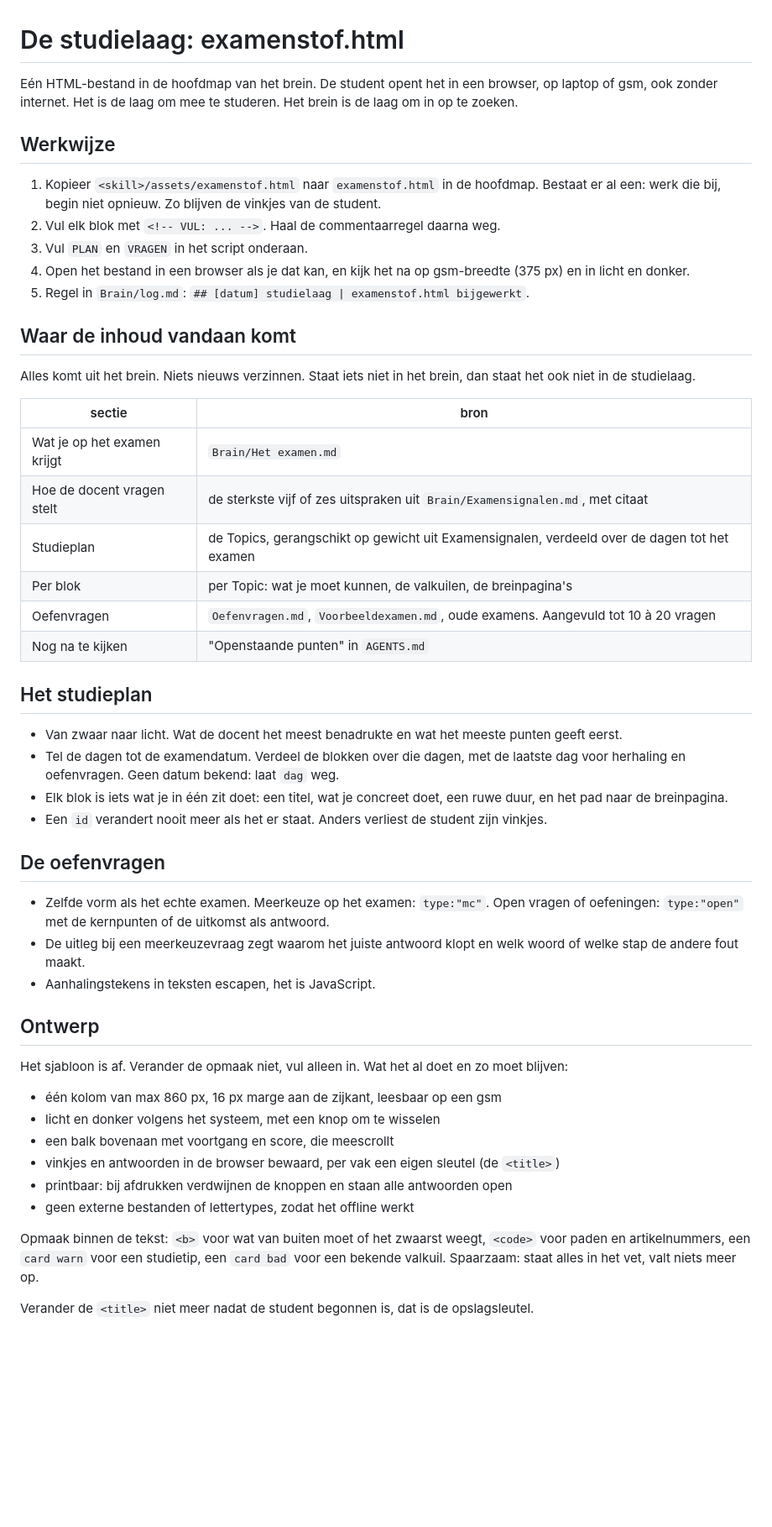
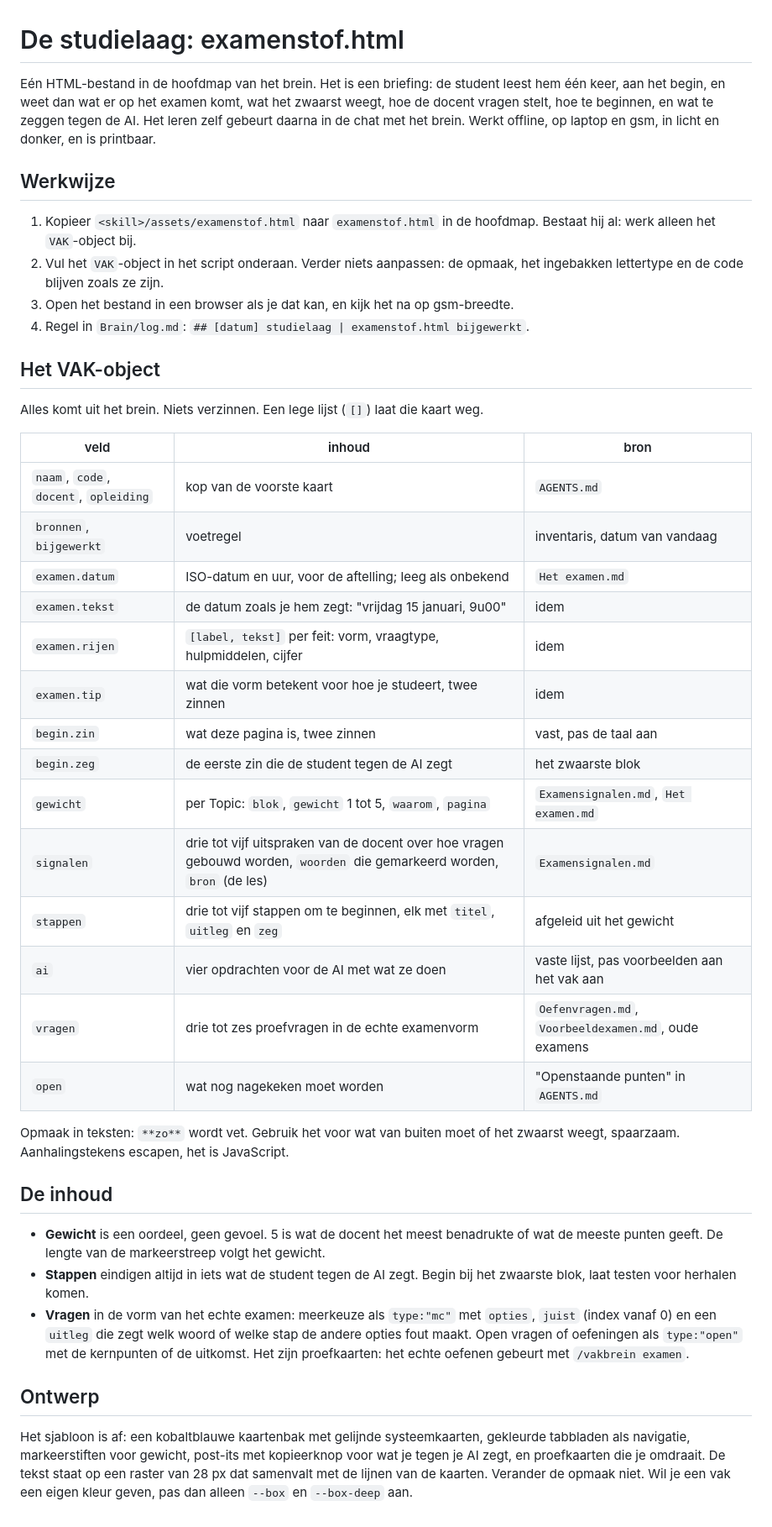
Before and after one commit to luka-yugen/vakbrein, a Markdown page: references/studielaag.md, the part around the change. Shown at 84% size. Rendered like a GitHub page; blank space fills up the shorter version.

```diff
--- a/references/studielaag.md
+++ b/references/studielaag.md
@@ -1,64 +1,59 @@
 # De studielaag: examenstof.html
 
-Eén HTML-bestand in de hoofdmap van het brein. De student opent het in een browser, op laptop
-of gsm, ook zonder internet. Het is de laag om mee te studeren. Het brein is de laag om in
-op te zoeken.
+Eén HTML-bestand in de hoofdmap van het brein. Het is een briefing: de student leest hem één
+keer, aan het begin, en weet dan wat er op het examen komt, wat het zwaarst weegt, hoe de
+docent vragen stelt, hoe te beginnen, en wat te zeggen tegen de AI. Het leren zelf gebeurt
+daarna in de chat met het brein. Werkt offline, op laptop en gsm, in licht en donker, en
+is printbaar.
 
 ## Werkwijze
 
 1. Kopieer `<skill>/assets/examenstof.html` naar `examenstof.html` in de hoofdmap.
-   Bestaat er al een: werk die bij, begin niet opnieuw. Zo blijven de vinkjes van de student.
-2. Vul elk blok met `<!-- VUL: ... -->`. Haal de commentaarregel daarna weg.
-3. Vul `PLAN` en `VRAGEN` in het script onderaan.
-4. Open het bestand in een browser als je dat kan, en kijk het na op gsm-breedte (375 px)
-   en in licht en donker.
-5. Regel in `Brain/log.md`: `## [datum] studielaag | examenstof.html bijgewerkt`.
+   Bestaat hij al: werk alleen het `VAK`-object bij.
+2. Vul het `VAK`-object in het script onderaan. Verder niets aanpassen: de opmaak, het
+   ingebakken lettertype en de code blijven zoals ze zijn.
+3. Open het bestand in een browser als je dat kan, en kijk het na op gsm-breedte.
+4. Regel in `Brain/log.md`: `## [datum] studielaag | examenstof.html bijgewerkt`.
 
-## Waar de inhoud vandaan komt
+## Het VAK-object
 
-Alles komt uit het brein. Niets nieuws verzinnen. Staat iets niet in het brein, dan staat
-het ook niet in de studielaag.
+Alles komt uit het brein. Niets verzinnen. Een lege lijst (`[]`) laat die kaart weg.
 
-| sectie | bron |
-|---|---|
-| Wat je op het examen krijgt | `Brain/Het examen.md` |
-| Hoe de docent vragen stelt | de sterkste vijf of zes uitspraken uit `Brain/Examensignalen.md`, met citaat |
-| Studieplan | de Topics, gerangschikt op gewicht uit Examensignalen, verdeeld over de dagen tot het examen |
-| Per blok | per Topic: wat je moet kunnen, de valkuilen, de breinpagina's |
-| Oefenvragen | `Oefenvragen.md`, `Voorbeeldexamen.md`, oude examens. Aangevuld tot 10 à 20 vragen |
-| Nog na te kijken | "Openstaande punten" in `AGENTS.md` |
+| veld | inhoud | bron |
+|---|---|---|
+| `naam`, `code`, `docent`, `opleiding` | kop van de voorste kaart | `AGENTS.md` |
+| `bronnen`, `bijgewerkt` | voetregel | inventaris, datum van vandaag |
+| `examen.datum` | ISO-datum en uur, voor de aftelling; leeg als onbekend | `Het examen.md` |
+| `examen.tekst` | de datum zoals je hem zegt: "vrijdag 15 januari, 9u00" | idem |
+| `examen.rijen` | `[label, tekst]` per feit: vorm, vraagtype, hulpmiddelen, cijfer | idem |
+| `examen.tip` | wat die vorm betekent voor hoe je studeert, twee zinnen | idem |
+| `begin.zin` | wat deze pagina is, twee zinnen | vast, pas de taal aan |
+| `begin.zeg` | de eerste zin die de student tegen de AI zegt | het zwaarste blok |
+| `gewicht` | per Topic: `blok`, `gewicht` 1 tot 5, `waarom`, `pagina` | `Examensignalen.md`, `Het examen.md` |
+| `signalen` | drie tot vijf uitspraken van de docent over hoe vragen gebouwd worden, `woorden` die gemarkeerd worden, `bron` (de les) | `Examensignalen.md` |
+| `stappen` | drie tot vijf stappen om te beginnen, elk met `titel`, `uitleg` en `zeg` | afgeleid uit het gewicht |
+| `ai` | vier opdrachten voor de AI met wat ze doen | vaste lijst, pas voorbeelden aan het vak aan |
+| `vragen` | drie tot zes proefvragen in de echte examenvorm | `Oefenvragen.md`, `Voorbeeldexamen.md`, oude examens |
+| `open` | wat nog nagekeken moet worden | "Openstaande punten" in `AGENTS.md` |
 
-## Het studieplan
+Opmaak in teksten: `**zo**` wordt vet. Gebruik het voor wat van buiten moet of het zwaarst
+weegt, spaarzaam. Aanhalingstekens escapen, het is JavaScript.
 
-- Van zwaar naar licht. Wat de docent het meest benadrukte en wat het meeste punten geeft
-  eerst.
-- Tel de dagen tot de examendatum. Verdeel de blokken over die dagen, met de laatste dag
-  voor herhaling en oefenvragen. Geen datum bekend: laat `dag` weg.
-- Elk blok is iets wat je in één zit doet: een titel, wat je concreet doet, een ruwe duur,
-  en het pad naar de breinpagina.
-- Een `id` verandert nooit meer als het er staat. Anders verliest de student zijn vinkjes.
+## De inhoud
 
-## De oefenvragen
-
-- Zelfde vorm als het echte examen. Meerkeuze op het examen: `type:"mc"`. Open vragen of
-  oefeningen: `type:"open"` met de kernpunten of de uitkomst als antwoord.
-- De uitleg bij een meerkeuzevraag zegt waarom het juiste antwoord klopt en welk woord of
-  welke stap de andere fout maakt.
-- Aanhalingstekens in teksten escapen, het is JavaScript.
+- **Gewicht** is een oordeel, geen gevoel. 5 is wat de docent het meest benadrukte of wat de
+  meeste punten geeft. De lengte van de markeerstreep volgt het gewicht.
+- **Stappen** eindigen altijd in iets wat de student tegen de AI zegt. Begin bij het zwaarste
+  blok, laat testen voor herhalen komen.
+- **Vragen** in de vorm van het echte examen: meerkeuze als `type:"mc"` met `opties`, `juist`
+  (index vanaf 0) en een `uitleg` die zegt welk woord of welke stap de andere opties fout
+  maakt. Open vragen of oefeningen als `type:"open"` met de kernpunten of de uitkomst.
+  Het zijn proefkaarten: het echte oefenen gebeurt met `/vakbrein examen`.
 
 ## Ontwerp
 
-Het sjabloon is af. Verander de opmaak niet, vul alleen in. Wat het al doet en zo moet blijven:
-
-- één kolom van max 860 px, 16 px marge aan de zijkant, leesbaar op een gsm
-- licht en donker volgens het systeem, met een knop om te wisselen
-- een balk bovenaan met voortgang en score, die meescrollt
-- vinkjes en antwoorden in de browser bewaard, per vak een eigen sleutel (de `<title>`)
-- printbaar: bij afdrukken verdwijnen de knoppen en staan alle antwoorden open
-- geen externe bestanden of lettertypes, zodat het offline werkt
-
-Opmaak binnen de tekst: `<b>` voor wat van buiten moet of het zwaarst weegt, `<code>` voor
-paden en artikelnummers, een `card warn` voor een studietip, een `card bad` voor een
-bekende valkuil. Spaarzaam: staat alles in het vet, valt niets meer op.
-
-Verander de `<title>` niet meer nadat de student begonnen is, dat is de opslagsleutel.
+Het sjabloon is af: een kobaltblauwe kaartenbak met gelijnde systeemkaarten, gekleurde
+tabbladen als navigatie, markeerstiften voor gewicht, post-its met kopieerknop voor wat je
+tegen je AI zegt, en proefkaarten die je omdraait. De tekst staat op een raster van 28 px
+dat samenvalt met de lijnen van de kaarten. Verander de opmaak niet. Wil je een vak een
+eigen kleur geven, pas dan alleen `--box` en `--box-deep` aan.
```
Also changed, not shown: DESIGN.md (added, +293 -0 lines), PRODUCT.md (added, +46 -0 lines), README.md (+12 -7 lines), docs/shot-desktop.png, docs/shot-mobiel.png, 6 other files.
